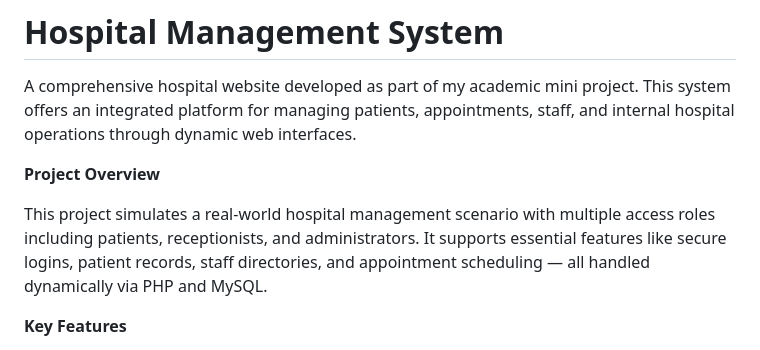
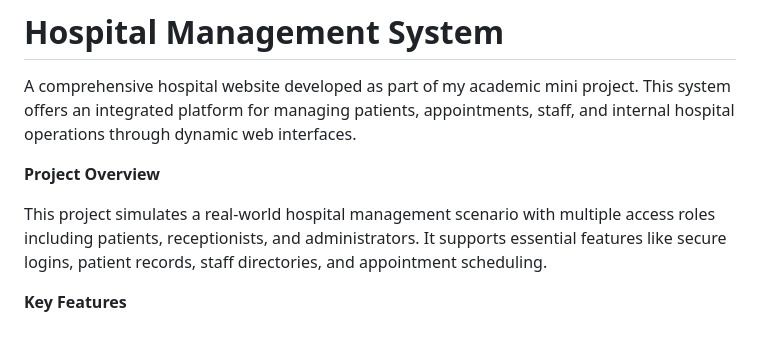
Before and after one commit to nikitasharmah/hospital-website, a Markdown page: README.md, the part around the change. GitHub-like rendering.

```diff
--- a/README.md
+++ b/README.md
@@ -4,7 +4,7 @@ A comprehensive hospital website developed as part of my academic mini project.
 
 **Project Overview**
 
-This project simulates a real-world hospital management scenario with multiple access roles including patients, receptionists, and administrators. It supports essential features like secure logins, patient records, staff directories, and appointment scheduling — all handled dynamically via PHP and MySQL.
+This project simulates a real-world hospital management scenario with multiple access roles including patients, receptionists, and administrators. It supports essential features like secure logins, patient records, staff directories, and appointment scheduling.
 
 **Key Features**
 
```
